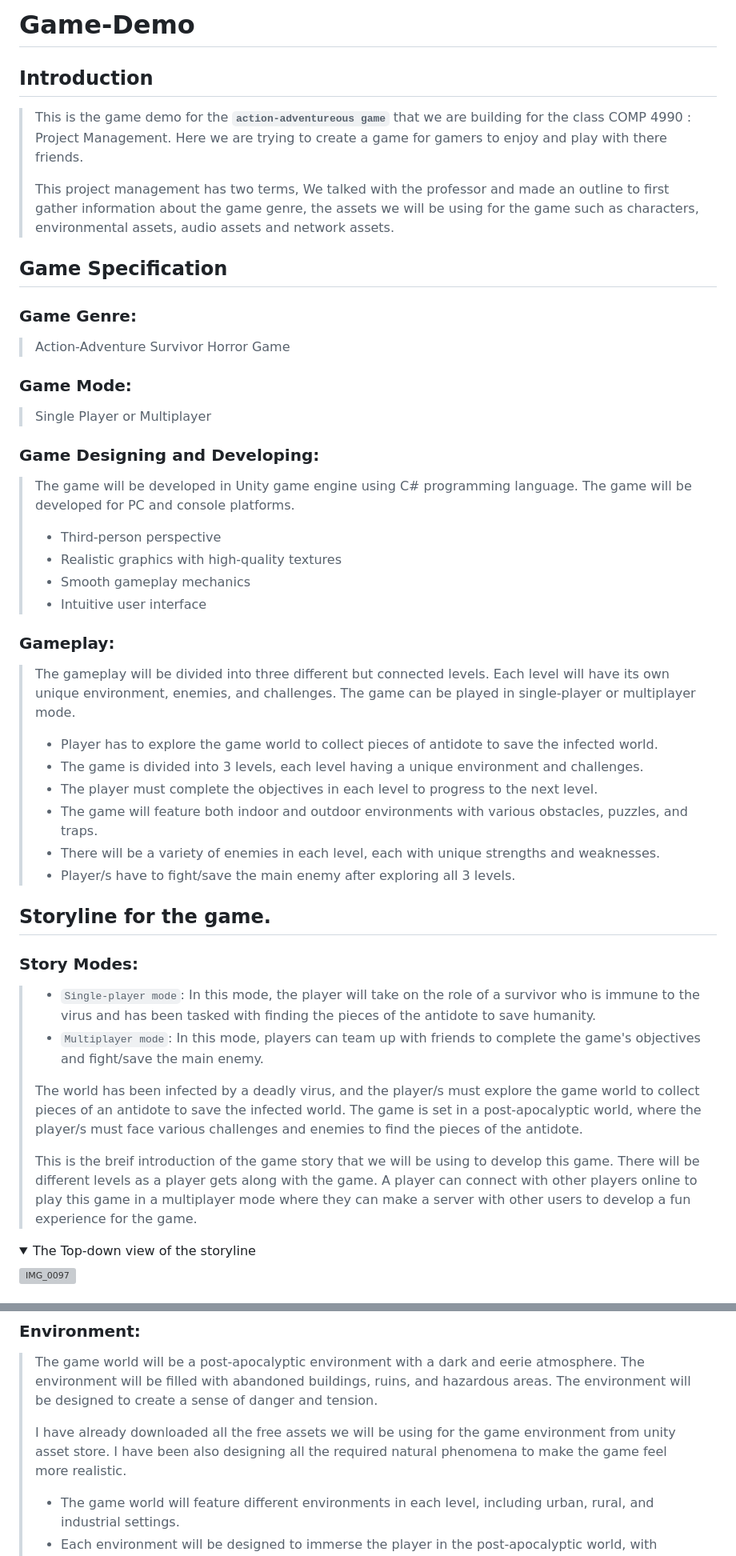
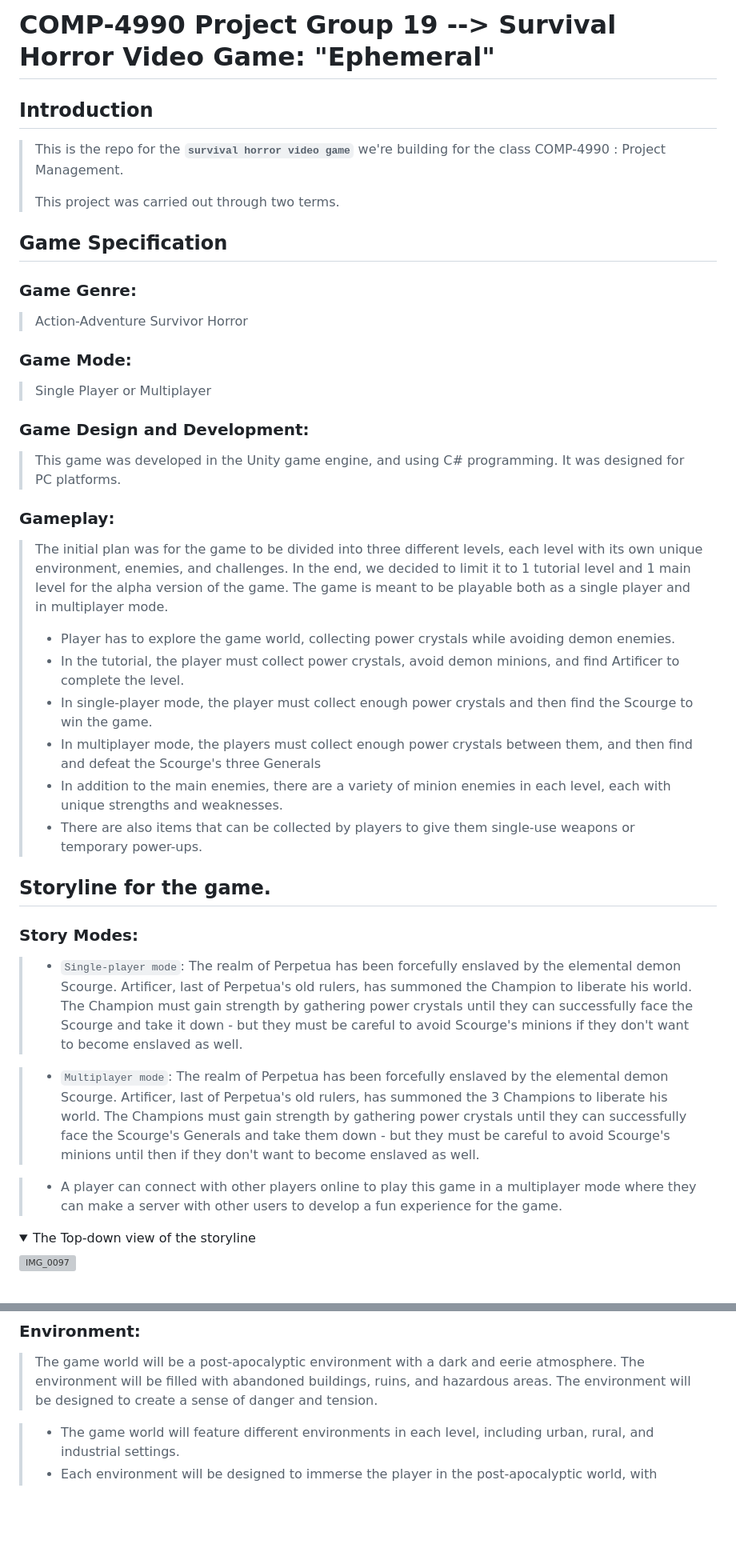
Before and after one commit to R-bjorn/Ephemeral-Survivor-Horror-Game, a Markdown page: README.md, 2 parts joined by grey strips. Shown at 80% size. Drawn GitHub-style; folded sections open; blank space fills up the shorter version; grey boxes are pictures that could not be loaded.

```diff
--- a/README.md
+++ b/README.md
@@ -1,41 +1,37 @@
-# Game-Demo
+# COMP-4990 Project Group 19 --> Survival Horror Video Game: "Ephemeral"
 ## Introduction
-> This is the game demo for the **`action-adventureous game`** that we are building for the class COMP 4990 : Project Management. Here we are trying to create a game for gamers to enjoy and play with there friends.
+> This is the repo for the **`survival horror video game`** we're building for the class COMP-4990 : Project Management.
 >
-> This project management has two terms, We talked with the professor and made an outline to first gather information about the game genre, the assets we will be using for the game such as characters, environmental assets, audio assets and network assets.
+> This project was carried out through two terms.
 
 ## Game Specification
 ### Game Genre:
-> Action-Adventure Survivor Horror Game
+> Action-Adventure Survivor Horror
 
 ### Game Mode:
 > Single Player or Multiplayer
 
-### Game Designing and Developing:
-> The game will be developed in Unity game engine using C# programming language. The game will be developed for PC and console platforms.
-> - Third-person perspective
-> - Realistic graphics with high-quality textures
-> - Smooth gameplay mechanics
-> - Intuitive user interface
+### Game Design and Development:
+> This game was developed in the Unity game engine, and using C# programming. It was designed for PC platforms.
 
 ### Gameplay:
-> The gameplay will be divided into three different but connected levels. Each level will have its own unique environment, enemies, and challenges. The game can be played in single-player or multiplayer mode.
-> - Player has to explore the game world to collect pieces of antidote to save the infected world.
-> - The game is divided into 3 levels, each level having a unique environment and challenges.
-> - The player must complete the objectives in each level to progress to the next level.
-> - The game will feature both indoor and outdoor environments with various obstacles, puzzles, and traps.
-> - There will be a variety of enemies in each level, each with unique strengths and weaknesses.
-> - Player/s have to fight/save the main enemy after exploring all 3 levels.
+> The initial plan was for the game to be divided into three different levels, each level with its own unique environment, enemies, and challenges. In the end, we decided to limit it to 1 tutorial level and 1 main level for the alpha version of the game.
+> The game is meant to be playable both as a single player and in multiplayer mode.
+> - Player has to explore the game world, collecting power crystals while avoiding demon enemies.
+> - In the tutorial, the player must collect power crystals, avoid demon minions, and find Artificer to complete the level.
+> - In single-player mode, the player must collect enough power crystals and then find the Scourge to win the game.
+> - In multiplayer mode, the players must collect enough power crystals between them, and then find and defeat the Scourge's three Generals
+> - In addition to the main enemies, there are a variety of minion enemies in each level, each with unique strengths and weaknesses.
+> - There are also items that can be collected by players to give them single-use weapons or temporary power-ups.
 
 ## Storyline for the game.
 ### Story Modes:
 
-> - `Single-player mode`: In this mode, the player will take on the role of a survivor who is immune to the virus and has been tasked with finding the pieces of the antidote to save humanity.
-> - `Multiplayer mode`: In this mode, players can team up with friends to complete the game's objectives and fight/save the main enemy.
->
-> The world has been infected by a deadly virus, and the player/s must explore the game world to collect pieces of an antidote to save the infected world. The game is set in a post-apocalyptic world, where the player/s must face various challenges and enemies to find the pieces of the antidote.
->
-> This is the breif introduction of the game story that we will be using to develop this game. There will be different levels as a player gets along with the game. A player can connect with other players online to play this game in a multiplayer mode where they can make a server with other users to develop a fun experience for the game.
+> - `Single-player mode`: The realm of Perpetua has been forcefully enslaved by the elemental demon Scourge. Artificer, last of Perpetua's old rulers, has summoned the Champion to liberate his world. The Champion must gain strength by gathering power crystals until they can successfully face the Scourge and take it down - but they must be careful to avoid Scourge's minions if they don't want to become enslaved as well.
+
+> - `Multiplayer mode`: The realm of Perpetua has been forcefully enslaved by the elemental demon Scourge. Artificer, last of Perpetua's old rulers, has summoned the 3 Champions to liberate his world. The Champions must gain strength by gathering power crystals until they can successfully face the Scourge's Generals and take them down - but they must be careful to avoid Scourge's minions until then if they don't want to become enslaved as well.
+
+> - A player can connect with other players online to play this game in a multiplayer mode where they can make a server with other users to develop a fun experience for the game.
 
 <details><summary>The Top-down view of the storyline</summary>
 
@@ -45,8 +41,7 @@
 ## Designing and Development
 ### Environment:
 > The game world will be a post-apocalyptic environment with a dark and eerie atmosphere. The environment will be filled with abandoned buildings, ruins, and hazardous areas. The environment will be designed to create a sense of danger and tension.
->
-> I have already downloaded all the free assets we will be using for the game environment from unity asset store. I have been also designing all the required natural phenomena to make the game feel more realistic.
+
 > - The game world will feature different environments in each level, including urban, rural, and industrial settings.
 > - Each environment will be designed to immerse the player in the post-apocalyptic world, with destructed buildings, abandoned vehicles, and other debris.
 > - Each level will have unique challenges and obstacles that the player must overcome, including puzzles and traps.
```
